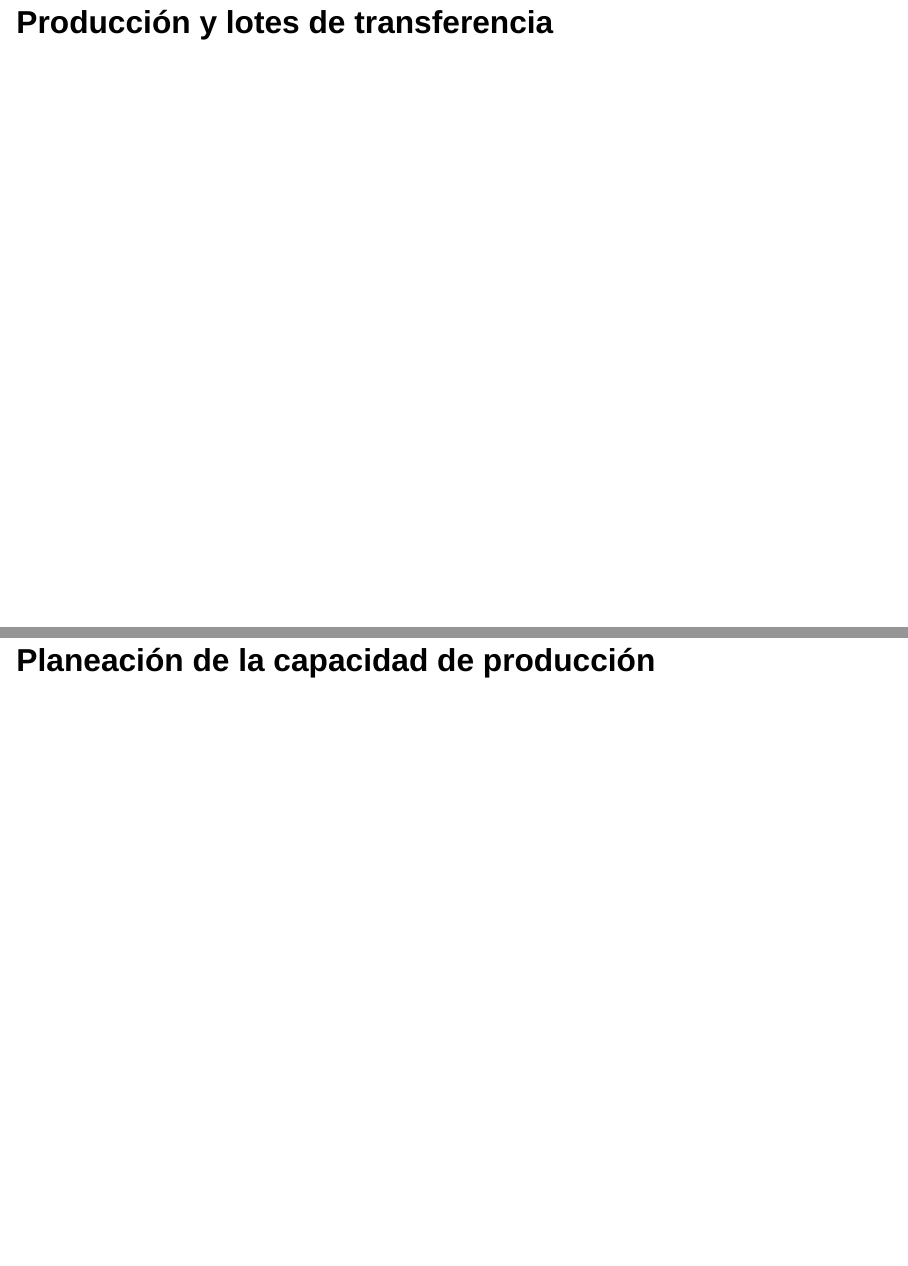
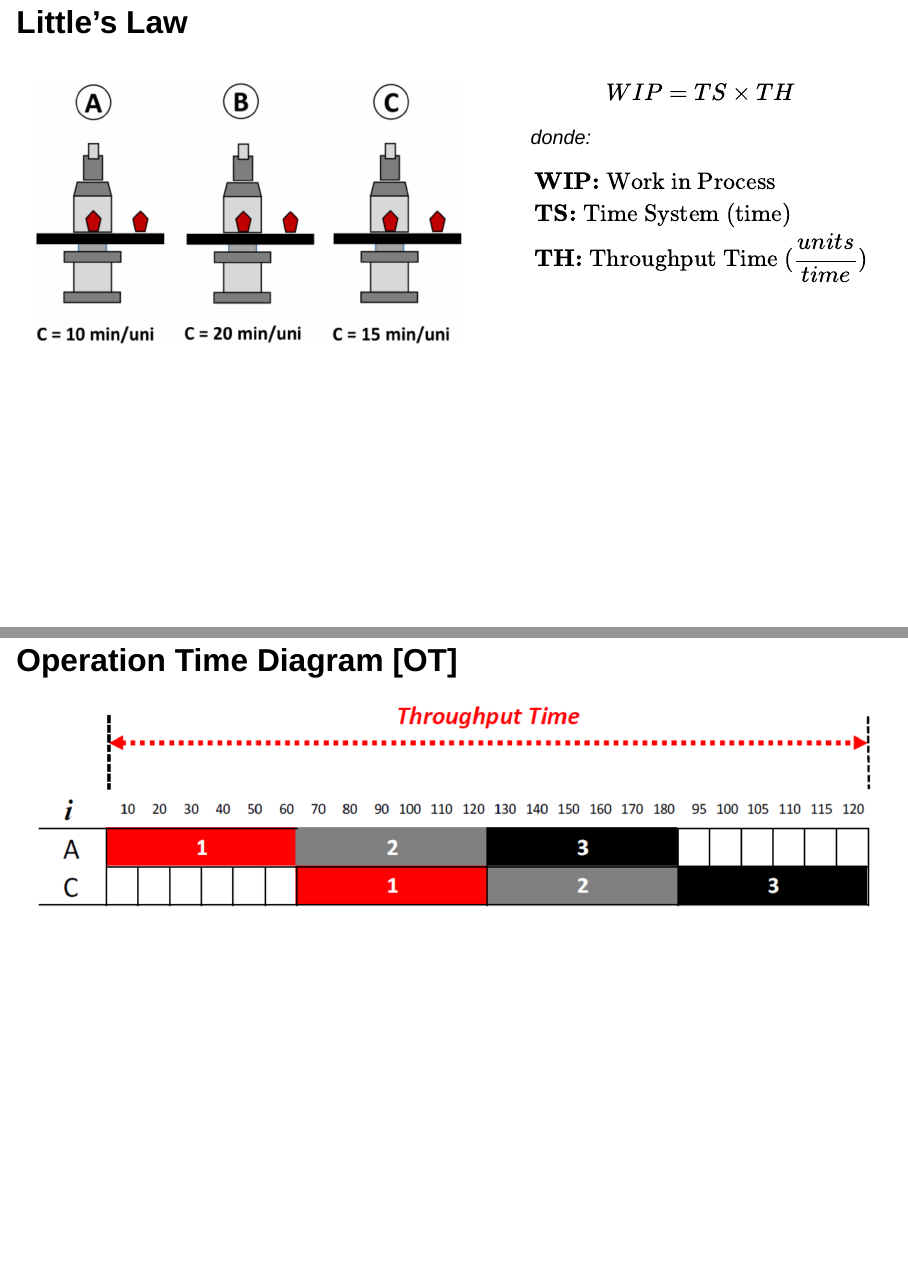
Before and after one commit to sebastian-blandon/prod1, a Quarto document (index.qmd): pages 97 and 98 of 156 before the commit and pages 96 and 97 of 158 after it, joined at a grey line. Rendered offline with R 4.5, knitr and Pandoc in place of Quarto, with nearby package versions; drawn as Slidy slides in place of the format the file asks for.

Commit message:
Se actualizo el contenido

```diff
--- a/index.qmd
+++ b/index.qmd
@@ -933,6 +933,28 @@ Por otra parte, los **factores productivos** son medidas que permiten determinar
 ![](0_Figures/1_FactoresProductivos5.png)
 
 
-### Little's Law
+## Little's Law
+::: columns
+::: {.column width="55%"}
+![](0_Figures/1_Little1.png)
+:::
 
-### Producción y lotes de transferencia
+::: {.column width="45%"}
+$$
+WIP = TS \times TH
+$$
+
+*donde:*
+
+$$
+\begin{align}
+& \textbf{WIP: } \text{Work in Process} \\
+& \textbf{TS: } \text{Time System (time)} \\
+& \textbf{TH: } \text{Throughput Time } (\frac{units}{time})
+\end{align}
+$$
+:::
+:::
+
+## Operation Time Diagram [OT]
+![](0_Figures/1_Little2.png)
```
Also changed, not shown: 0_Figures/1_Little1.png (added), 0_Figures/1_Little2.png (added), 0_Figures/1_Little3.png (added), index.qmd (7 more changed lines).
